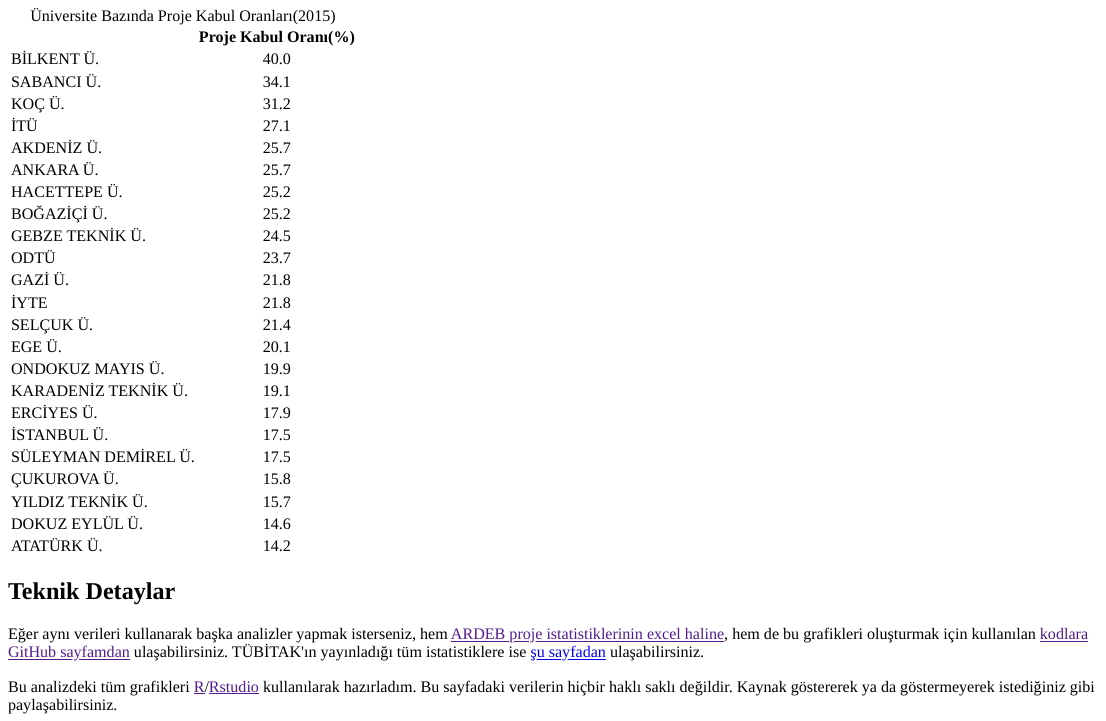
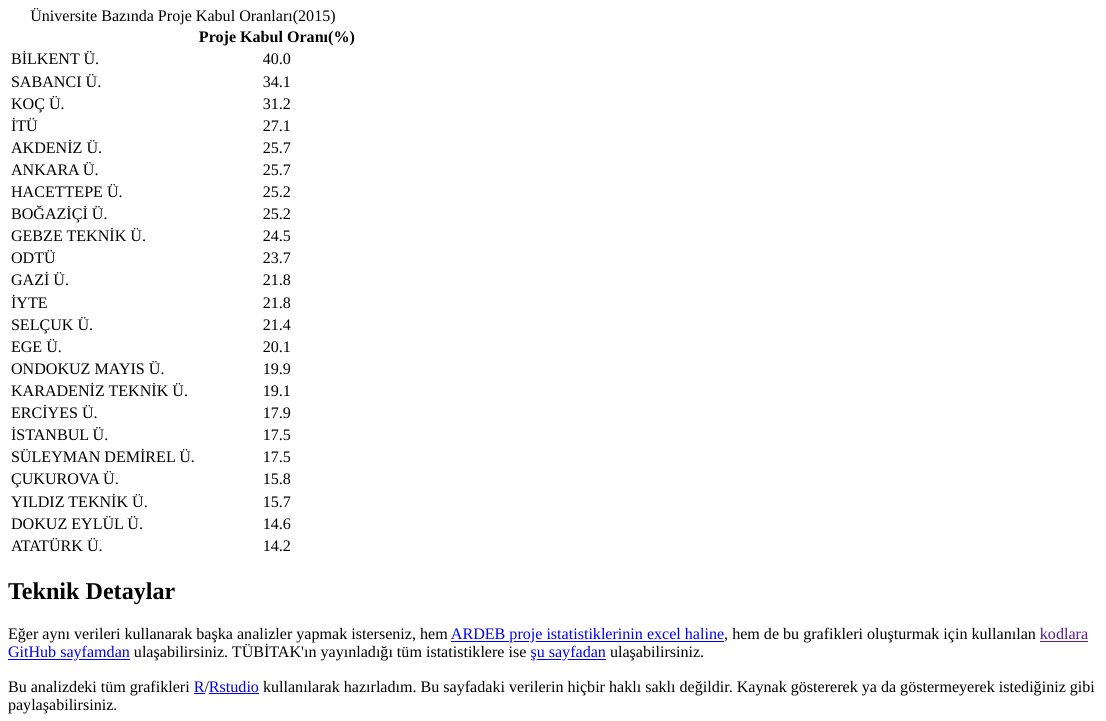
Before and after one commit to ozank/ardeb, an R Markdown document (ardeb_plots.Rmd): the page in a window 1100 px wide, from 5720 px down. The pictures show the output file ardeb_plots.html that the author committed with the source, opened offline.

Commit message:
linkler eklendi

```diff
--- a/ardeb_plots.Rmd
+++ b/ardeb_plots.Rmd
@@ -166,6 +166,6 @@
 
 ## Teknik Detaylar
 
-Eğer aynı verileri kullanarak başka analizler yapmak isterseniz, hem [ARDEB proje istatistiklerinin excel haline](),  hem de bu grafikleri oluşturmak için kullanılan [kodlara]() [GitHub sayfamdan]() ulaşabilirsiniz. TÜBİTAK'ın yayınladığı tüm istatistiklere ise  [şu sayfadan](https://www.tubitak.gov.tr/tr/destekler/akademik/ulusal-destek-programlari/icerik-akademik-destek-istatistikleri) ulaşabilirsiniz.
+Eğer aynı verileri kullanarak başka analizler yapmak isterseniz, hem [ARDEB proje istatistiklerinin excel haline](https://github.com/ozank/ardeb/blob/master/ardeb_stat_2016_12.xlsx?raw=true),  hem de bu grafikleri oluşturmak için kullanılan [kodlara]() [GitHub sayfamdan](https://github.com/ozank/ardeb) ulaşabilirsiniz. TÜBİTAK'ın yayınladığı tüm istatistiklere ise  [şu sayfadan](https://www.tubitak.gov.tr/tr/destekler/akademik/ulusal-destek-programlari/icerik-akademik-destek-istatistikleri) ulaşabilirsiniz.
 
-Bu analizdeki tüm grafikleri [R]()/[Rstudio]() kullanılarak hazırladım. Bu sayfadaki verilerin hiçbir haklı saklı değildir. Kaynak göstererek ya da göstermeyerek istediğiniz gibi paylaşabilirsiniz.
+Bu analizdeki tüm grafikleri [R](https://www.r-project.org/)/[Rstudio](https://www.rstudio.com/) kullanılarak hazırladım. Bu sayfadaki verilerin hiçbir haklı saklı değildir. Kaynak göstererek ya da göstermeyerek istediğiniz gibi paylaşabilirsiniz.
```
Also changed, not shown: ardeb_plots.html, ardeb_plots.md, ardeb_plots.Rmd (2 more changed lines).
